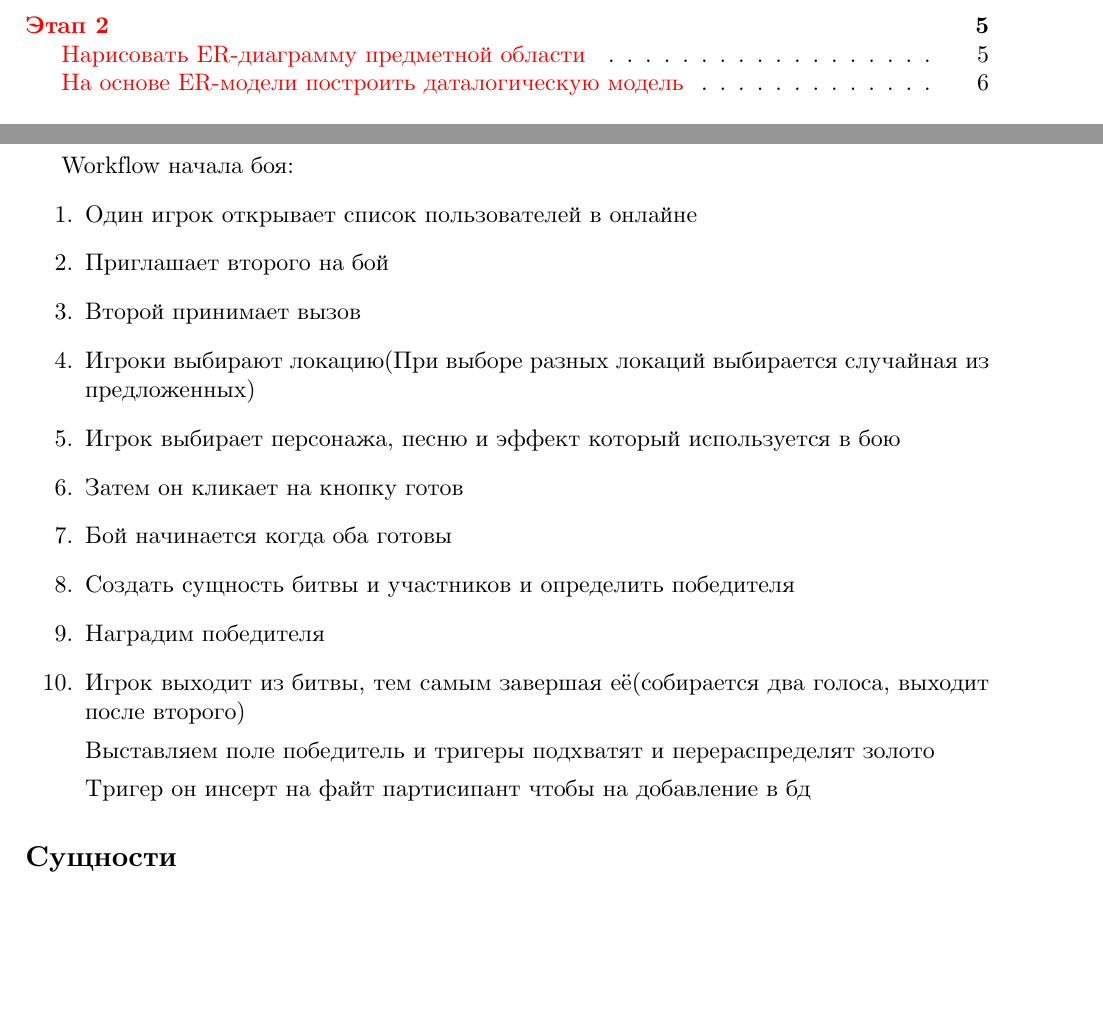
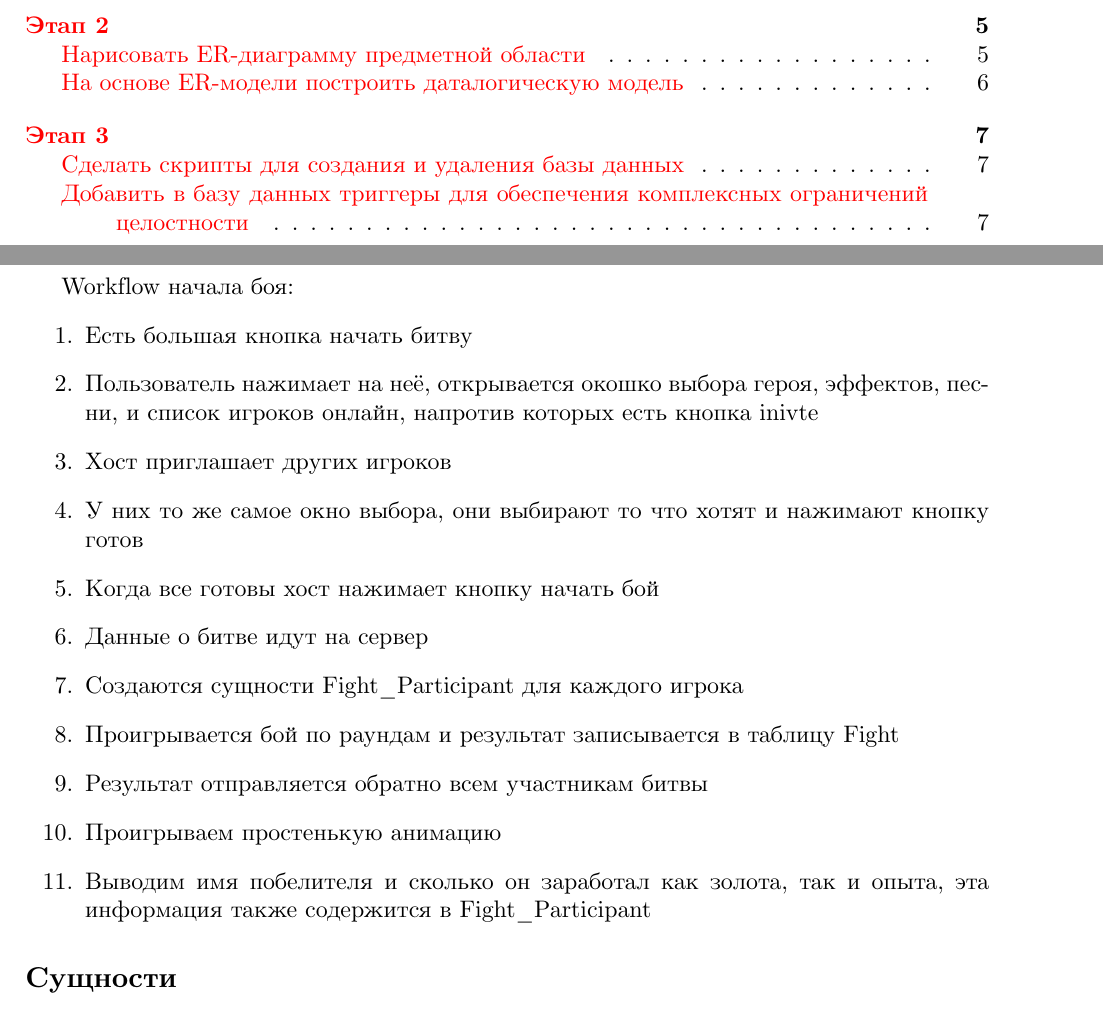
Before and after one commit to Vakzu/musical-wars-doc, a LaTeX document (main.tex, which reads content.tex): two parts of pages 2 and 4 of 7, joined at a grey line, cut so that both start at the same text, the shorter picture padded with empty space. Compiled offline with XeLaTeX.

```diff
--- a/content.tex
+++ b/content.tex
@@ -38,25 +38,18 @@
 
 Workflow начала боя:
 \begin{enumerate}
-    \item Один игрок открывает список пользователей в онлайне
-    \item Приглашает второго на бой
-    \item Второй принимает вызов
-    \item Игроки выбирают локацию(При выборе разных локаций выбирается случайная из предложенных)
-    \item Игрок выбирает персонажа, песню и эффект который используется в бою
-    \item Затем он кликает на кнопку готов
-    \item Бой начинается когда оба готовы
-
-    \item Создать сущность битвы и участников и определить победителя
-
-    \item Наградим победителя
-
-    \item Игрок выходит из битвы, тем самым завершая её(собирается два голоса, выходит после второго)
-
-    Выставляем поле победитель и тригеры подхватят и перераспределят золото
-
-    Тригер он инсерт на файт партисипант чтобы на добавление в бд
+    \item Есть большая кнопка начать битву
+    \item Пользователь нажимает на неё, открывается окошко выбора героя, эффектов, песни, и список игроков онлайн, напротив которых есть кнопка inivte
+    \item Хост приглашает других игроков
+    \item У них то же самое окно выбора, они выбирают то что хотят и нажимают кнопку готов
+    \item Когда все готовы хост нажимает кнопку начать бой
+    \item Данные о битве идут на сервер
+    \item Создаются сущности Fight\_Participant для каждого игрока
+    \item Проигрывается бой по раундам и результат записывается в таблицу Fight
+    \item Результат отправляется обратно всем участникам битвы
+    \item Проигрываем простенькую анимацию
+    \item Выводим имя побелителя и сколько он заработал как золота, так и опыта, эта информация также содержится в Fight\_Participant
 \end{enumerate}
-
 
 
 \subsection*{Сущности}
@@ -121,4 +116,6 @@
 \subsection*{Сделать скрипты для создания и удаления базы данных}
+
+\addcontentsline{toc}{subsection}{Сделать скрипты для создания и удаления базы данных}
 
 \begin{enumerate}
     \item buy\_hero(user\_id, hero\_id, sum)
@@ -152,6 +149,9 @@
 \subsection*{Добавить в базу данных триггеры для обеспечения комплексных ограничений
 целостности}
 
+\addcontentsline{toc}{subsection}{Добавить в базу данных триггеры для обеспечения комплексных ограничений
+целостности}
+
 \begin{enumerate}
     \item On update fight
     - Берем бабки и опыт с програвшего, берем с победителя и по бизнес логике перераспределяем через 2 join'a на user'a
```
Also changed, not shown: images/Datalogical.jpg, images/ER.jpg, content.tex (7 more changed lines).
